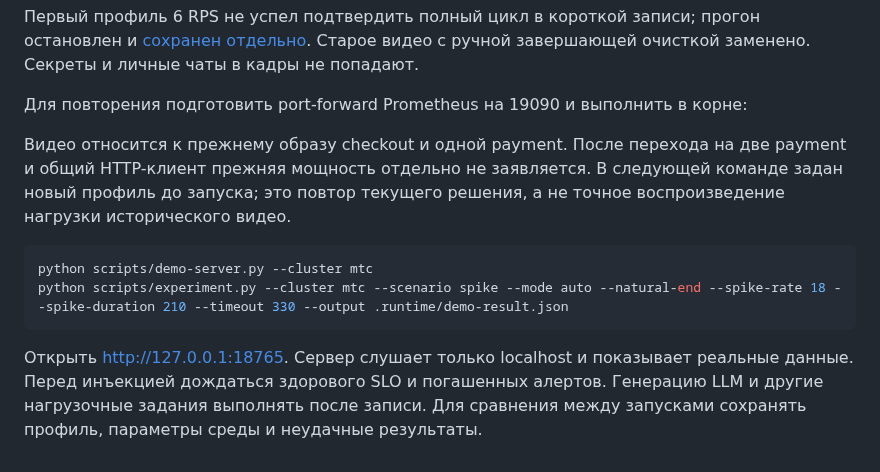
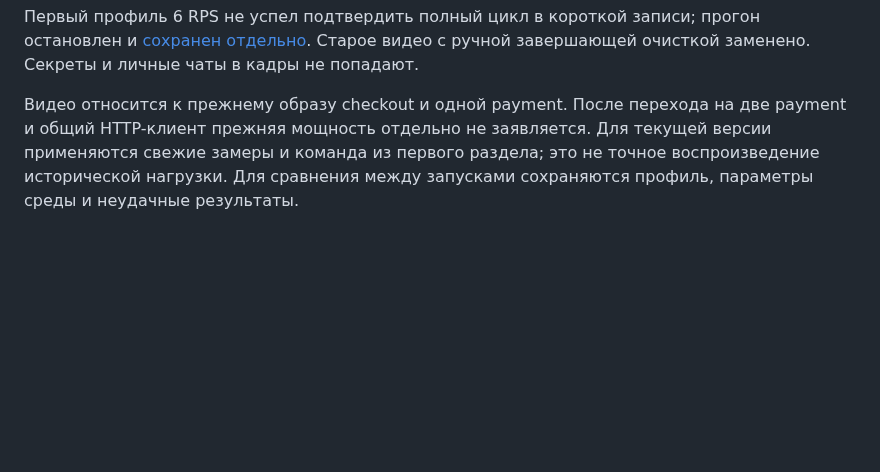
Before and after one commit to spasster/MTC-SRE, a Markdown page: docs/demo.md, the part around one of its changes. Rendered like a GitHub page; blank space fills up the shorter version.

````diff
--- a/docs/demo.md
+++ b/docs/demo.md
@@ -20,13 +48,4 @@
 
 Первый профиль 6 RPS не успел подтвердить полный цикл в короткой записи; прогон остановлен и [сохранен отдельно](results/iteration-1/demo-lifecycle-initial.json). Старое видео с ручной завершающей очисткой заменено. Секреты и личные чаты в кадры не попадают.
 
-Для повторения подготовить port-forward Prometheus на 19090 и выполнить в корне:
-
-Видео относится к прежнему образу checkout и одной payment. После перехода на две payment и общий HTTP-клиент прежняя мощность отдельно не заявляется. В следующей команде задан новый профиль до запуска; это повтор текущего решения, а не точное воспроизведение нагрузки исторического видео.
-
-```sh
-python scripts/demo-server.py --cluster mtc
-python scripts/experiment.py --cluster mtc --scenario spike --mode auto --natural-end --spike-rate 18 --spike-duration 210 --timeout 330 --output .runtime/demo-result.json
-```
-
-Открыть http://127.0.0.1:18765. Сервер слушает только localhost и показывает реальные данные. Перед инъекцией дождаться здорового SLO и погашенных алертов. Генерацию LLM и другие нагрузочные задания выполнять после записи. Для сравнения между запусками сохранять профиль, параметры среды и неудачные результаты.
+Видео относится к прежнему образу checkout и одной payment. После перехода на две payment и общий HTTP-клиент прежняя мощность отдельно не заявляется. Для текущей версии применяются свежие замеры и команда из первого раздела; это не точное воспроизведение исторической нагрузки. Для сравнения между запусками сохраняются профиль, параметры среды и неудачные результаты.
````
Also changed, not shown: other parts of docs/demo.md (+28 -0 lines), docs/demo-current.jpg (added), 6 other files.
